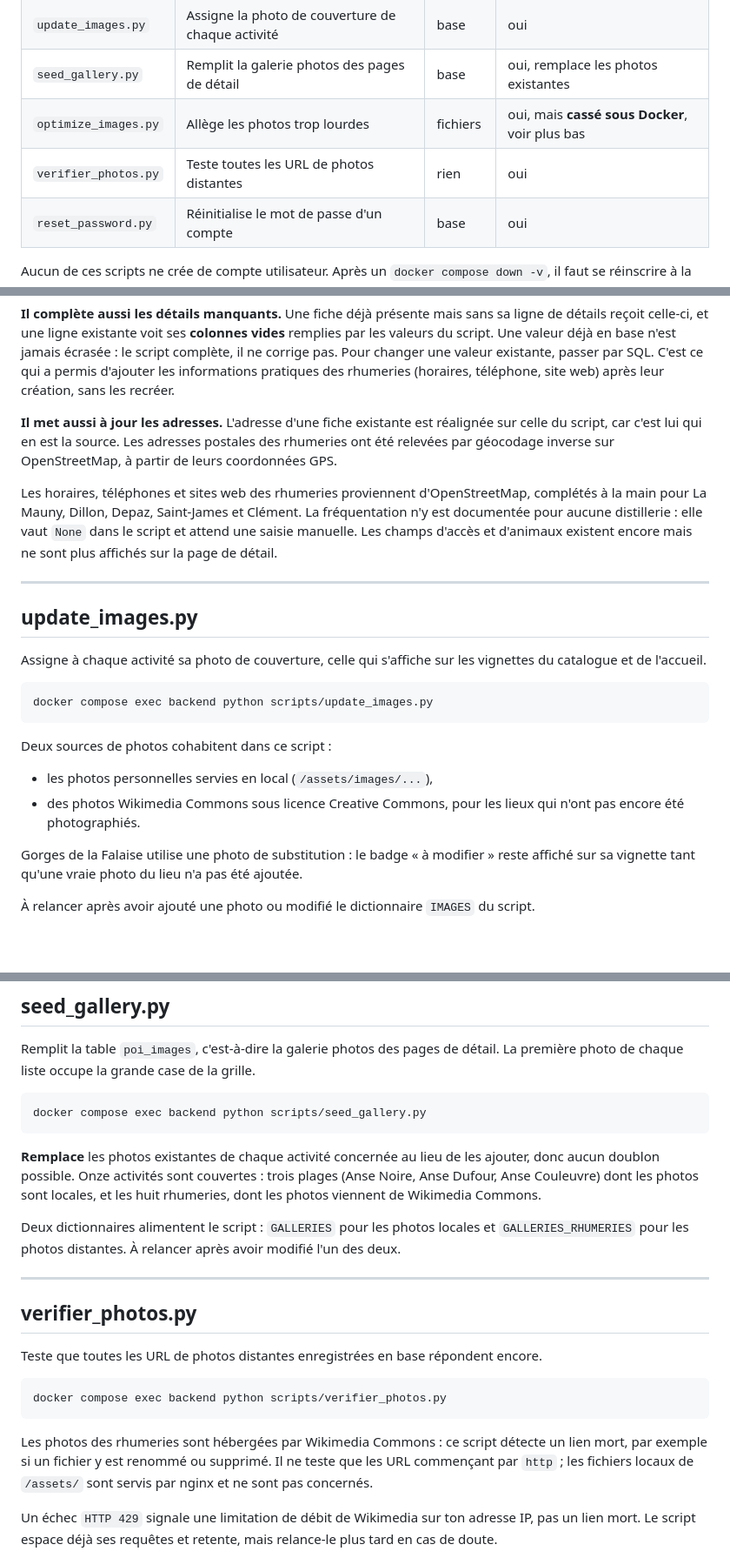
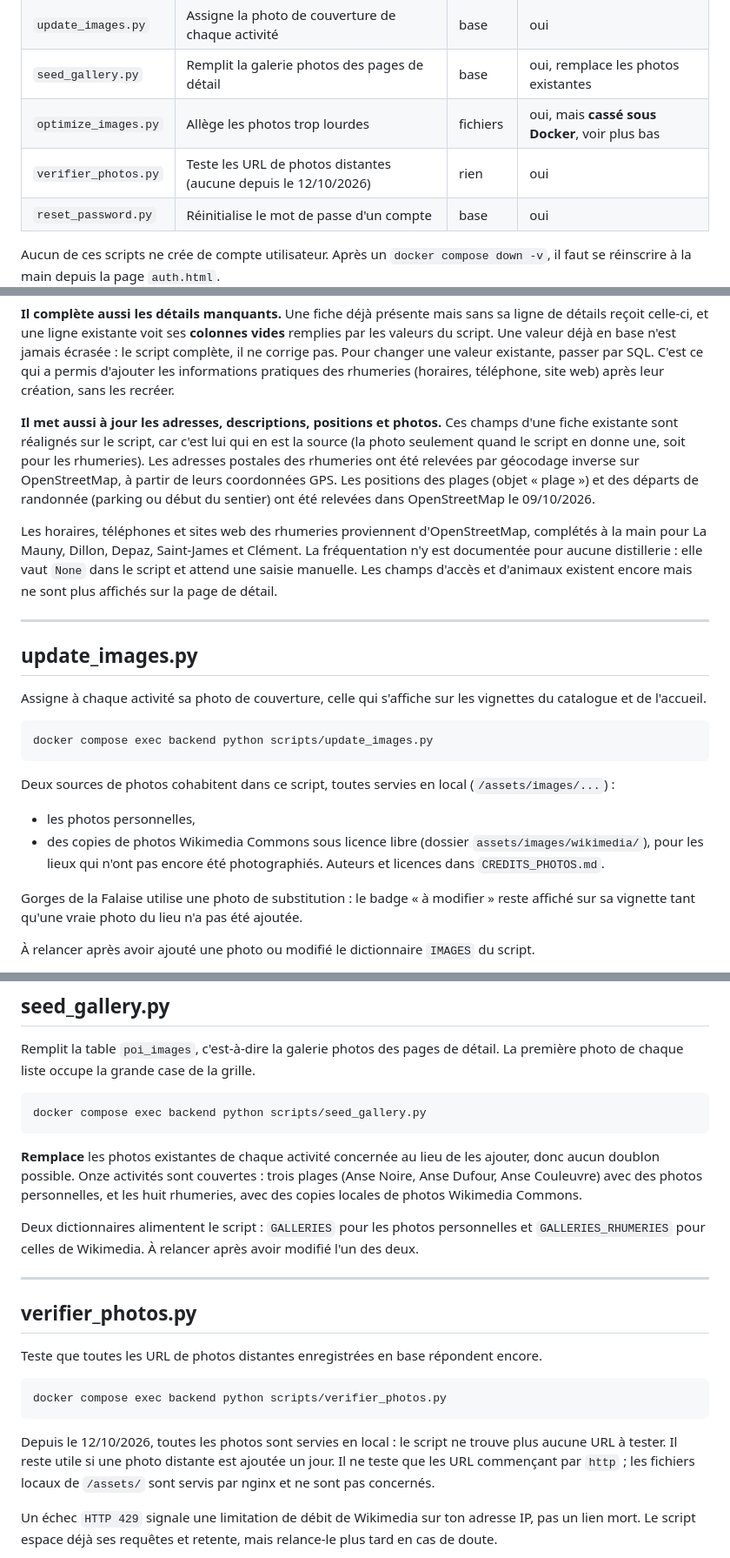
Before and after one commit to nohamoulma-hub/Projet-Martinique, a Markdown page: backend/scripts/SCRIPTS.md, 3 parts joined by grey strips. Shown at 87% size. Drawn GitHub-style; blank space fills up the shorter version.

Commit message:
docs: describe local photos and seed position updates
Co-Authored-By: Claude Opus 5.5 <noreply@anthropic.com>

````diff
--- a/backend/scripts/SCRIPTS.md
+++ b/backend/scripts/SCRIPTS.md
@@ -17,7 +17,7 @@ La stack doit être démarrée (`docker compose up -d`) pour que `exec` fonction
 | `update_images.py` | Assigne la photo de couverture de chaque activité | base | oui |
 | `seed_gallery.py` | Remplit la galerie photos des pages de détail | base | oui, remplace les photos existantes |
 | `optimize_images.py` | Allège les photos trop lourdes | fichiers | oui, mais **cassé sous Docker**, voir plus bas |
-| `verifier_photos.py` | Teste toutes les URL de photos distantes | rien | oui |
+| `verifier_photos.py` | Teste les URL de photos distantes (aucune depuis le 12/10/2026) | rien | oui |
 | `reset_password.py` | Réinitialise le mot de passe d'un compte | base | oui |
 
 Aucun de ces scripts ne crée de compte utilisateur. Après un `docker compose down -v`, il faut
@@ -52,9 +52,12 @@ valeurs du script. Une valeur déjà en base n'est jamais écrasée : le script
 corrige pas. Pour changer une valeur existante, passer par SQL. C'est ce qui a permis d'ajouter les informations pratiques des
 rhumeries (horaires, téléphone, site web) après leur création, sans les recréer.
 
-**Il met aussi à jour les adresses.** L'adresse d'une fiche existante est réalignée sur celle
-du script, car c'est lui qui en est la source. Les adresses postales des rhumeries ont été
-relevées par géocodage inverse sur OpenStreetMap, à partir de leurs coordonnées GPS.
+**Il met aussi à jour les adresses, descriptions, positions et photos.** Ces champs d'une
+fiche existante sont réalignés sur le script, car c'est lui qui en est la source (la photo
+seulement quand le script en donne une, soit pour les rhumeries). Les adresses postales des
+rhumeries ont été relevées par géocodage inverse sur OpenStreetMap, à partir de leurs
+coordonnées GPS. Les positions des plages (objet « plage ») et des départs de randonnée
+(parking ou début du sentier) ont été relevées dans OpenStreetMap le 09/10/2026.
 
 Les horaires, téléphones et sites web des rhumeries proviennent d'OpenStreetMap, complétés à
 la main pour La Mauny, Dillon, Depaz, Saint-James et Clément. La
@@ -73,11 +76,13 @@ catalogue et de l'accueil.
 docker compose exec backend python scripts/update_images.py
 ```
 
-Deux sources de photos cohabitent dans ce script :
+Deux sources de photos cohabitent dans ce script, toutes servies en local
+(`/assets/images/...`) :
 
-- les photos personnelles servies en local (`/assets/images/...`),
-- des photos Wikimedia Commons sous licence Creative Commons, pour les lieux qui n'ont pas
-  encore été photographiés.
+- les photos personnelles,
+- des copies de photos Wikimedia Commons sous licence libre (dossier
+  `assets/images/wikimedia/`), pour les lieux qui n'ont pas encore été photographiés.
+  Auteurs et licences dans `CREDITS_PHOTOS.md`.
 
 Gorges de la Falaise utilise une photo de substitution : le badge « à modifier » reste affiché
 sur sa vignette tant qu'une vraie photo du lieu n'a pas été ajoutée.
@@ -97,11 +102,11 @@ docker compose exec backend python scripts/seed_gallery.py
 
 **Remplace** les photos existantes de chaque activité concernée au lieu de les ajouter, donc
 aucun doublon possible. Onze activités sont couvertes : trois plages (Anse Noire, Anse Dufour,
-Anse Couleuvre) dont les photos sont locales, et les huit rhumeries, dont les photos viennent de
-Wikimedia Commons.
+Anse Couleuvre) avec des photos personnelles, et les huit rhumeries, avec des copies locales
+de photos Wikimedia Commons.
 
-Deux dictionnaires alimentent le script : `GALLERIES` pour les photos locales et
-`GALLERIES_RHUMERIES` pour les photos distantes. À relancer après avoir modifié l'un des deux.
+Deux dictionnaires alimentent le script : `GALLERIES` pour les photos personnelles et
+`GALLERIES_RHUMERIES` pour celles de Wikimedia. À relancer après avoir modifié l'un des deux.
 
 ---
 
@@ -113,9 +118,10 @@ Teste que toutes les URL de photos distantes enregistrées en base répondent en
 docker compose exec backend python scripts/verifier_photos.py
 ```
 
-Les photos des rhumeries sont hébergées par Wikimedia Commons : ce script détecte un lien mort,
-par exemple si un fichier y est renommé ou supprimé. Il ne teste que les URL commençant par
-`http` ; les fichiers locaux de `/assets/` sont servis par nginx et ne sont pas concernés.
+Depuis le 12/10/2026, toutes les photos sont servies en local : le script ne trouve plus
+aucune URL à tester. Il reste utile si une photo distante est ajoutée un jour. Il ne teste
+que les URL commençant par `http` ; les fichiers locaux de `/assets/` sont servis par nginx
+et ne sont pas concernés.
 
 Un échec `HTTP 429` signale une limitation de débit de Wikimedia sur ton adresse IP, pas un lien
 mort. Le script espace déjà ses requêtes et retente, mais relance-le plus tard en cas de doute.
````
